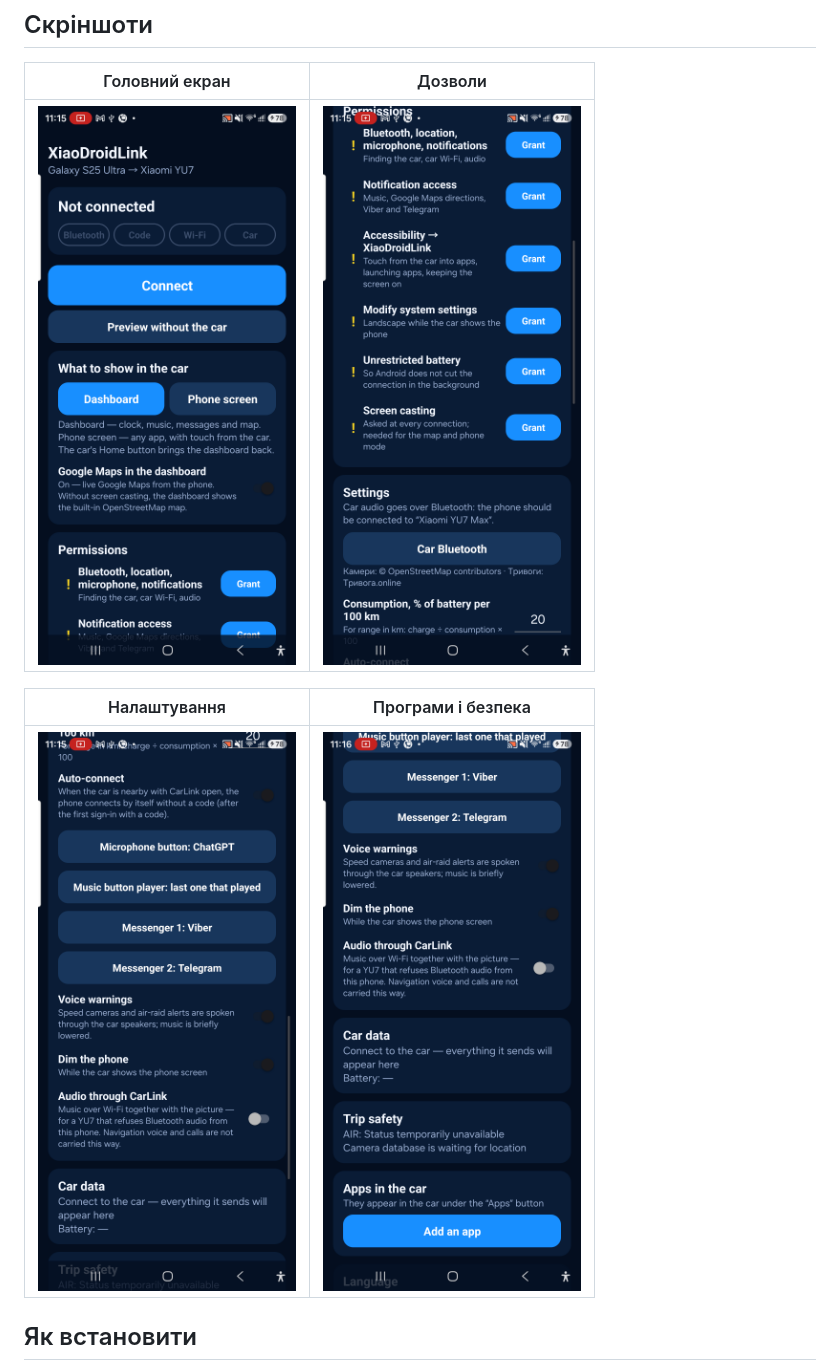
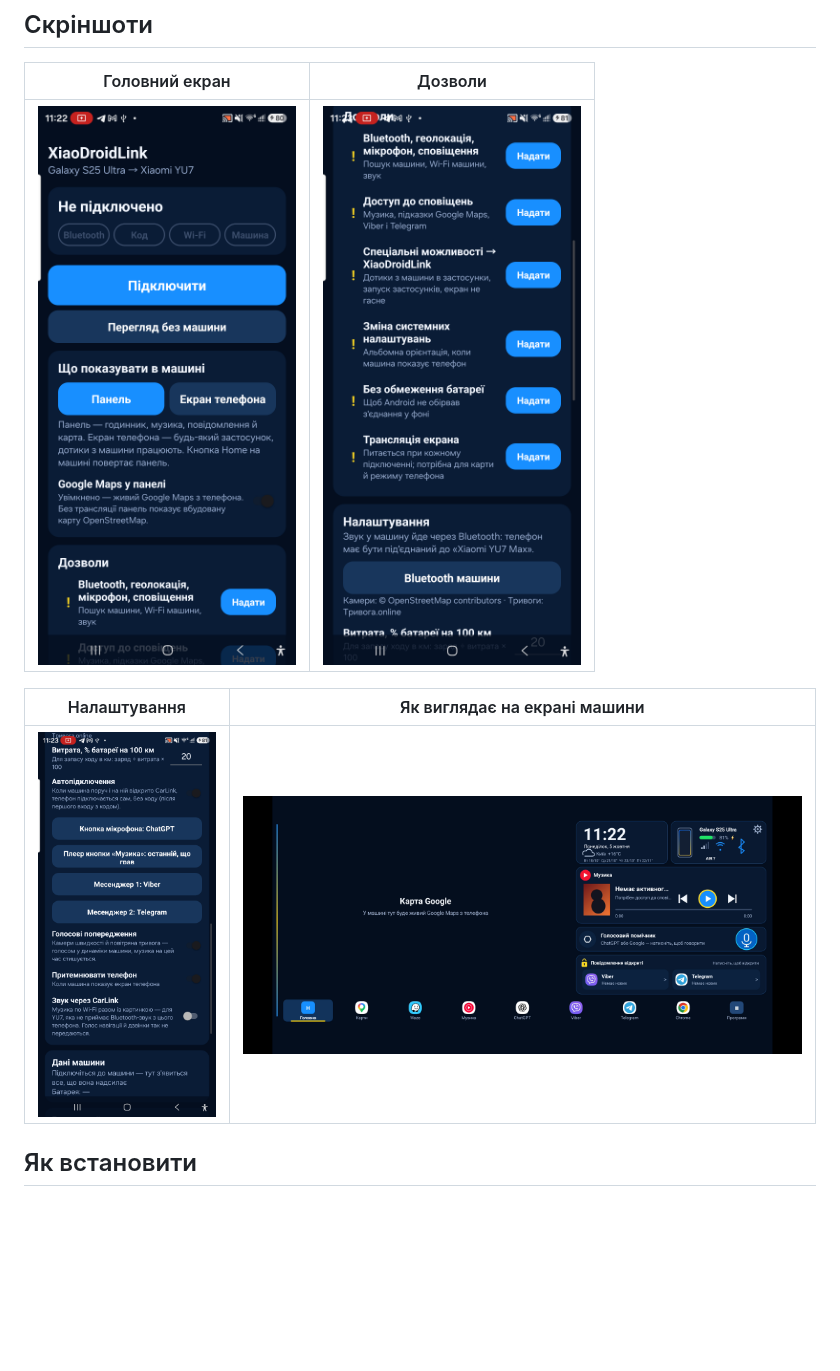
Before and after one commit to vvkovtun/xiaodroidlink-releases, a Markdown page: README.ua.md, the part around the change. Rendered like a GitHub page; pictures changed too: images/xiaodroidlink-active.png (deleted), images/xiaodroidlink-car-preview.png (added), images/xiaodroidlink-connect.png; blank space fills up the shorter version.

Commit message:
Use Ukrainian screenshots and car preview

```diff
--- a/README.ua.md
+++ b/README.ua.md
@@ -28,9 +28,9 @@ XiaoDroidLink підключає Android-телефон до екрана Xiaomi
 |---|---|
 | ![Екран підключення XiaoDroidLink](images/xiaodroidlink-connect.png) | ![Дозволи XiaoDroidLink](images/xiaodroidlink-permissions.png) |
 
-| Налаштування | Програми і безпека |
+| Налаштування | Як виглядає на екрані машини |
 |---|---|
-| ![Налаштування XiaoDroidLink](images/xiaodroidlink-connection.png) | ![Програми і безпека XiaoDroidLink](images/xiaodroidlink-active.png) |
+| ![Налаштування XiaoDroidLink](images/xiaodroidlink-settings.png) | ![Панель XiaoDroidLink на екрані машини](images/xiaodroidlink-car-preview.png) |
 
 ## Як встановити
 
```
Also changed, not shown: README.md (+2 -2 lines).
